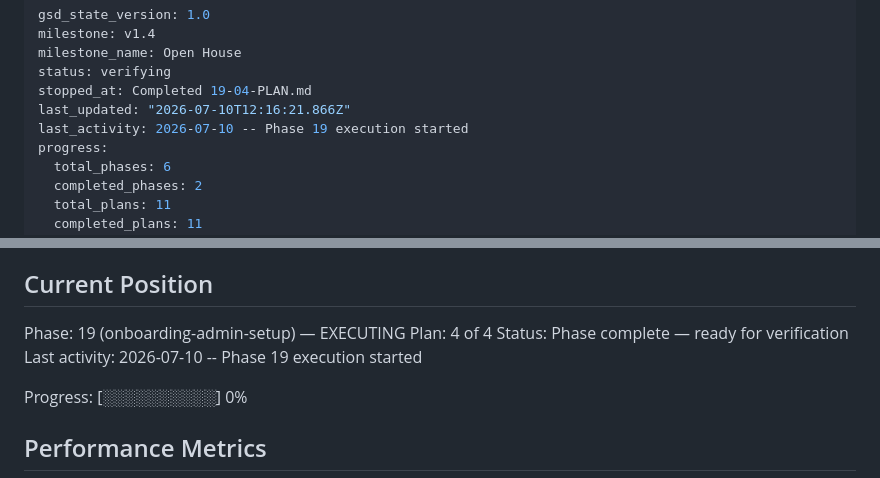
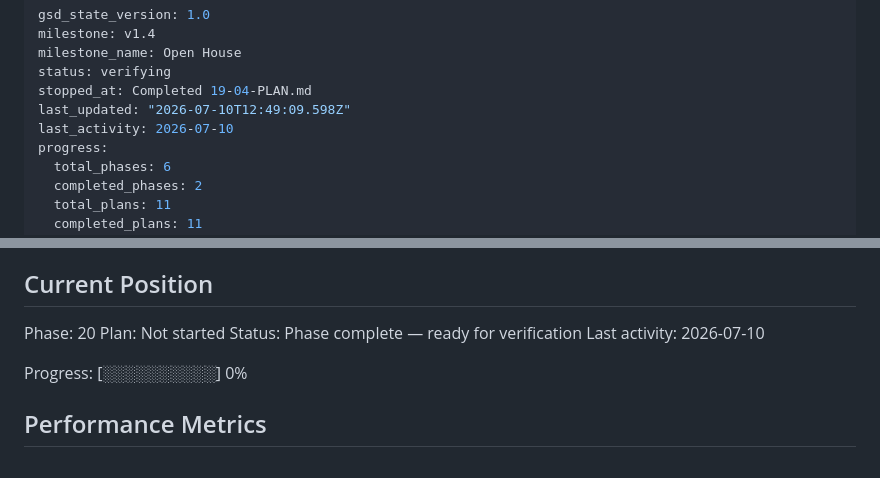
Before and after one commit to jadrianports/dexter, a Markdown page: .planning/STATE.md, 2 parts joined by grey strips. GitHub-like rendering.

Commit message:
docs(phase-19): complete phase execution
Co-Authored-By: Claude Opus 4.8 (1M context) <noreply@anthropic.com>

```diff
--- a/.planning/STATE.md
+++ b/.planning/STATE.md
@@ -4,8 +4,8 @@ milestone: v1.4
 milestone_name: Open House
 status: verifying
 stopped_at: Completed 19-04-PLAN.md
-last_updated: "2026-07-10T12:16:21.866Z"
-last_activity: 2026-07-10 -- Phase 19 execution started
+last_updated: "2026-07-10T12:49:09.598Z"
+last_activity: 2026-07-10
 progress:
   total_phases: 6
   completed_phases: 2
@@ -25,10 +25,10 @@ See: .planning/PROJECT.md (updated 2026-07-10)
 
 ## Current Position
 
-Phase: 19 (onboarding-admin-setup) — EXECUTING
-Plan: 4 of 4
+Phase: 20
+Plan: Not started
 Status: Phase complete — ready for verification
-Last activity: 2026-07-10 -- Phase 19 execution started
+Last activity: 2026-07-10
 
 Progress: [░░░░░░░░░░] 0%
 
```
Also changed, not shown: .planning/ROADMAP.md (+1 -1 lines).
